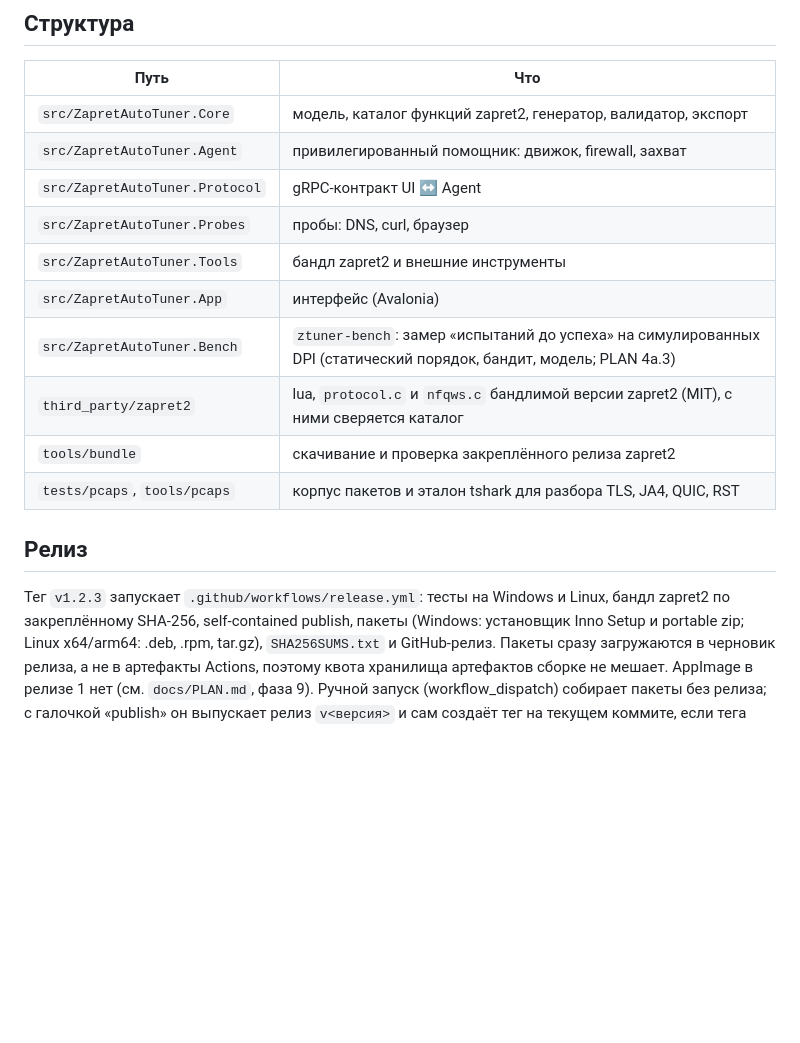
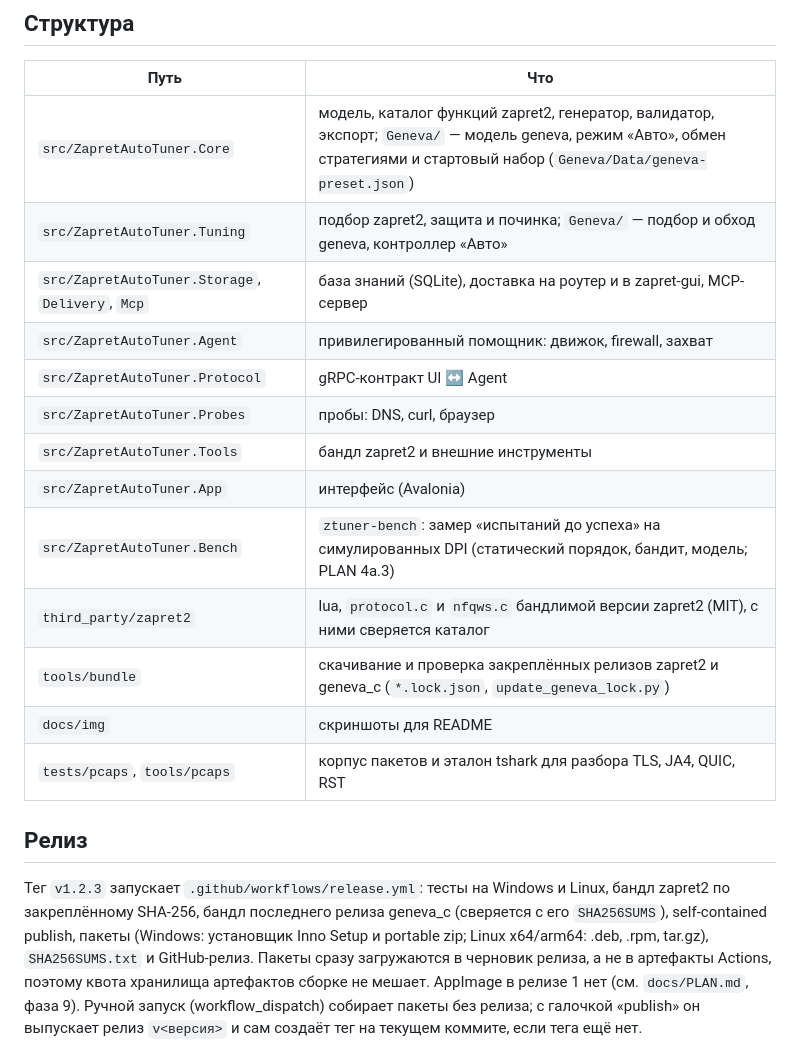
Before and after one commit to avatarDD/Zapret2_AutoTuner, a Markdown page: README.md, the part around one of its changes. Rendered like a GitHub page; blank space fills up the shorter version.

```diff
--- a/README.md
+++ b/README.md
@@ -50,7 +103,9 @@ sudo -E env "PATH=$PATH" ZT_ZAPRET2_DIR=$PWD/runtimes/linux-x64/zapret2 \
 
 | Путь | Что |
 |---|---|
-| `src/ZapretAutoTuner.Core` | модель, каталог функций zapret2, генератор, валидатор, экспорт |
+| `src/ZapretAutoTuner.Core` | модель, каталог функций zapret2, генератор, валидатор, экспорт; `Geneva/` — модель geneva, режим «Авто», обмен стратегиями и стартовый набор (`Geneva/Data/geneva-preset.json`) |
+| `src/ZapretAutoTuner.Tuning` | подбор zapret2, защита и починка; `Geneva/` — подбор и обход geneva, контроллер «Авто» |
+| `src/ZapretAutoTuner.Storage`, `Delivery`, `Mcp` | база знаний (SQLite), доставка на роутер и в zapret-gui, MCP-сервер |
 | `src/ZapretAutoTuner.Agent` | привилегированный помощник: движок, firewall, захват |
 | `src/ZapretAutoTuner.Protocol` | gRPC-контракт UI ↔ Agent |
 | `src/ZapretAutoTuner.Probes` | пробы: DNS, curl, браузер |
@@ -58,13 +113,15 @@ sudo -E env "PATH=$PATH" ZT_ZAPRET2_DIR=$PWD/runtimes/linux-x64/zapret2 \
 | `src/ZapretAutoTuner.App` | интерфейс (Avalonia) |
 | `src/ZapretAutoTuner.Bench` | `ztuner-bench`: замер «испытаний до успеха» на симулированных DPI (статический порядок, бандит, модель; PLAN 4a.3) |
 | `third_party/zapret2` | lua, `protocol.c` и `nfqws.c` бандлимой версии zapret2 (MIT), с ними сверяется каталог |
-| `tools/bundle` | скачивание и проверка закреплённого релиза zapret2 |
+| `tools/bundle` | скачивание и проверка закреплённых релизов zapret2 и geneva_c (`*.lock.json`, `update_geneva_lock.py`) |
+| `docs/img` | скриншоты для README |
 | `tests/pcaps`, `tools/pcaps` | корпус пакетов и эталон tshark для разбора TLS, JA4, QUIC, RST |
 
 ## Релиз
 
 Тег `v1.2.3` запускает `.github/workflows/release.yml`: тесты на Windows и
-Linux, бандл zapret2 по закреплённому SHA-256, self-contained publish, пакеты
+Linux, бандл zapret2 по закреплённому SHA-256, бандл последнего релиза
+geneva_c (сверяется с его `SHA256SUMS`), self-contained publish, пакеты
 (Windows: установщик Inno Setup и portable zip; Linux x64/arm64: .deb, .rpm,
 tar.gz), `SHA256SUMS.txt` и GitHub-релиз. Пакеты сразу загружаются в
 черновик релиза, а не в артефакты Actions, поэтому квота хранилища артефактов
```
Also changed, not shown: other parts of README.md (+59 -6 lines), docs/PLAN.md (+10 -5 lines), docs/USER.md (+12 -4 lines), docs/img/auto-en.png (added), docs/img/auto.png (added), docs/img/manual-geneva.png (added), 1 other file.
